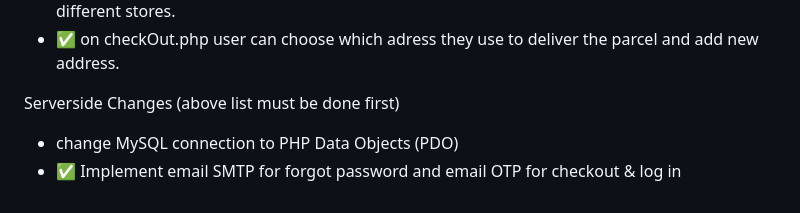
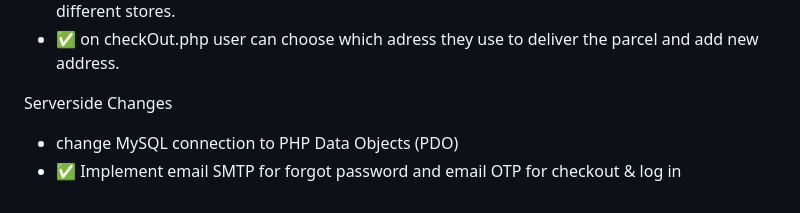
Before and after one commit to LeinahI/NoirceurCouture, a Markdown page: README.md, the part around the change. Rendered like a GitHub page.

Commit message:
remove () message

```diff
--- a/README.md
+++ b/README.md
@@ -96,6 +96,6 @@ Buyer UI Changes
 - ✅ On myOrders.php they will have separate the orders when user ordered on two or multiple different stores.
 - ✅ on checkOut.php user can choose which adress they use to deliver the parcel and add new address.
 
-Serverside Changes (above list must be done first)
+Serverside Changes
 - change MySQL connection to PHP Data Objects (PDO)
 - ✅ Implement email SMTP for forgot password and email OTP for checkout & log in
```
